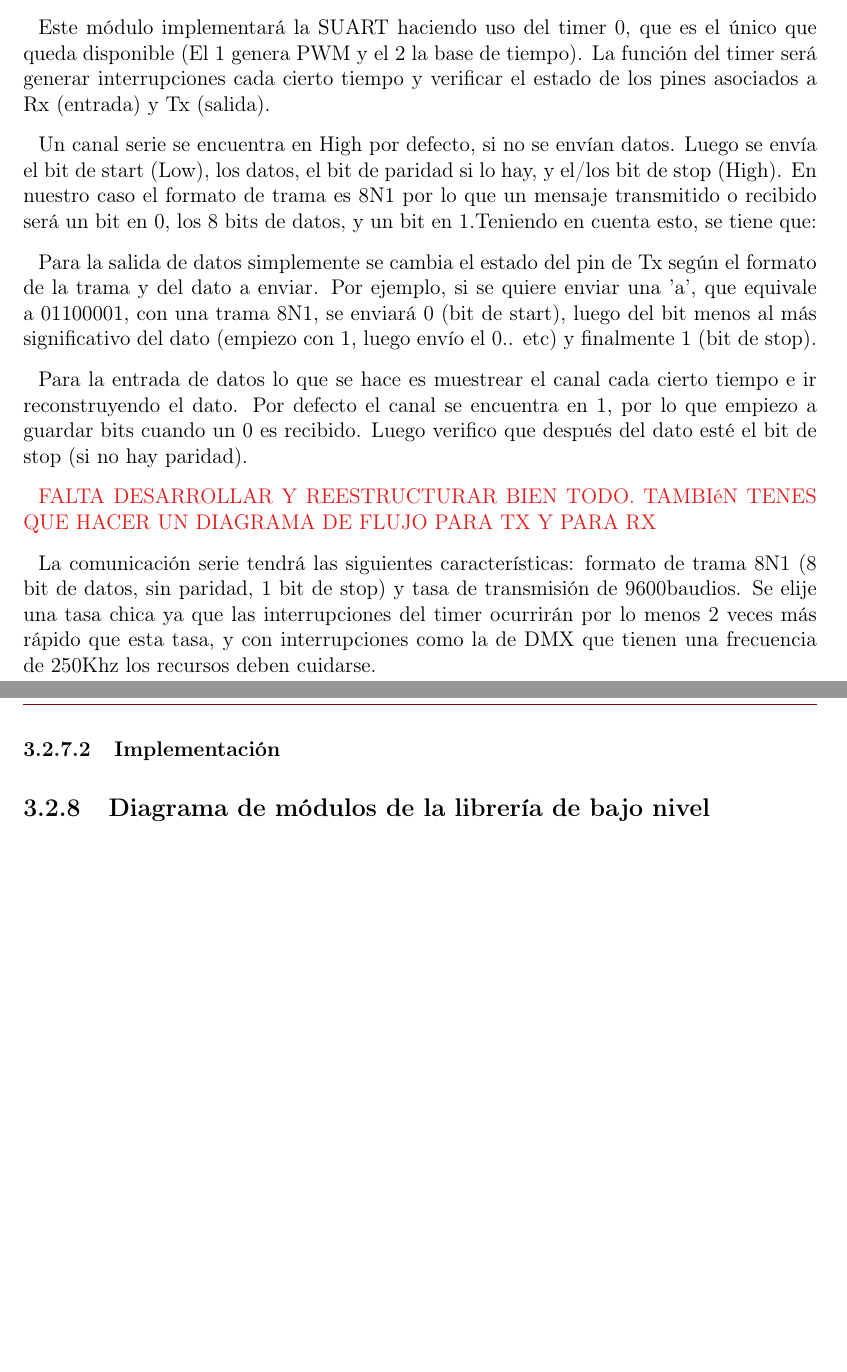
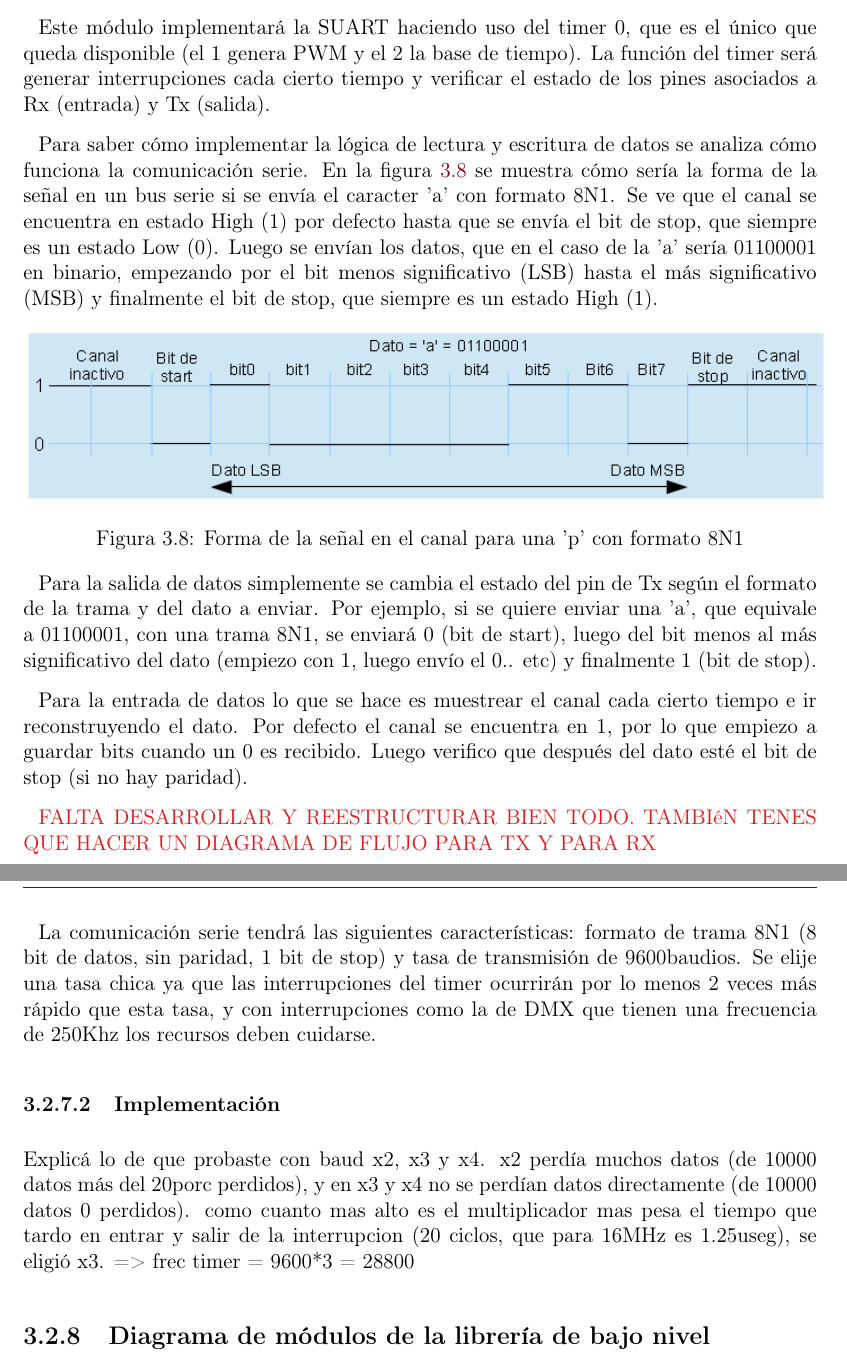
Before and after one commit to OlivieriIan/tesisIACI, a LaTeX document (Informe/0-main.tex, which reads Informe/6-Desarrollo.tex): two parts of pages 42 and 43 of 46 before the commit and two parts of pages 43 and 44 of 47 after it, joined at a grey line, cut so that both start at the same text, the shorter picture padded with empty space. Compiled offline with pdfLaTeX.

Commit message:
Avanzado un poco más en SUART

```diff
--- a/Informe/6-Desarrollo.tex
+++ b/Informe/6-Desarrollo.tex
@@ -358,9 +358,16 @@ Para acceder al módulo se implementaron 2 funciones, una de inicialización y o
 \subsubsection{Análisis}
 La idea de una UART por software (SUART) es poder establecer una comunicación serie utilizando 2 pines cualesquiera del microcontrolador, sin hardware adicional como se tiene en el periférico UART. Hay muchas formas de lograr esto, desde polling periódico hasta el uso de múltiples interrupciones para lograr la comunicación con el menor consumo de CPU posible.
 
-Este módulo implementará la SUART haciendo uso del timer 0, que es el único que queda disponible (El 1 genera PWM y el 2 la base de tiempo). La función del timer será generar interrupciones cada cierto tiempo y verificar el estado de los pines asociados a Rx (entrada) y Tx (salida).
+Este módulo implementará la SUART haciendo uso del timer 0, que es el único que queda disponible (el 1 genera PWM y el 2 la base de tiempo). La función del timer será generar interrupciones cada cierto tiempo y verificar el estado de los pines asociados a Rx (entrada) y Tx (salida).
 
-Un canal serie se encuentra en High por defecto, si no se envían datos. Luego se envía el bit de start (Low), los datos, el bit de paridad si lo hay, y el/los bit de stop (High). En nuestro caso el formato de trama es 8N1 por lo que un mensaje transmitido o recibido será un bit en 0, los 8 bits de datos, y un bit en 1.Teniendo en cuenta esto, se tiene que:
+Para saber cómo implementar la lógica de lectura y escritura de datos se analiza cómo funciona la comunicación serie. En la figura \ref{fig:3.8} se muestra cómo sería la forma de la señal en un bus serie si se envía el caracter 'a' con formato 8N1. Se ve que el canal se encuentra en estado High (1) por defecto hasta que se envía el bit de stop, que siempre es un estado Low (0). Luego se envían los datos, que en el caso de la 'a' sería 01100001 en binario, empezando por el bit menos significativo (LSB) hasta el más significativo (MSB) y finalmente el bit de stop, que siempre es un estado High (1).
+
+\begin{figure}[!ht]
+	\centering
+	\includegraphics[width=16cm,scale=1]{resources/3_8-datoSerie.png}
+	\caption{Forma de la señal en el canal para una 'p' con formato 8N1}
+	\label{fig:\thefigure}
+\end{figure}
 
 Para la salida de datos simplemente se cambia el estado del pin de Tx según el formato de la trama y del dato a enviar. Por ejemplo, si se quiere enviar una 'a', que equivale a 01100001, con una trama 8N1, se enviará 0 (bit de start), luego del bit menos al más significativo del dato (empiezo con 1, luego envío el 0.. etc) y finalmente 1 (bit de stop).
 
@@ -371,6 +378,8 @@ Para la entrada de datos lo que se hace es muestrear el canal cada cierto tiempo
 La comunicación serie tendrá las siguientes características: formato de trama 8N1 (8 bit de datos, sin paridad, 1 bit de stop) y tasa de transmisión de 9600baudios. Se elije una tasa chica ya que las interrupciones del timer ocurrirán por lo menos 2 veces más rápido que esta tasa, y con interrupciones como la de DMX que tienen una frecuencia de 250Khz los recursos deben cuidarse.
 
 \subsubsection{Implementación}
+
+Explicá lo de que probaste con baud x2, x3 y x4. x2 perdía muchos datos (de 10000 datos más del 20porc perdidos), y en x3 y x4 no se perdían datos directamente (de 10000 datos 0 perdidos). como cuanto mas alto es el multiplicador mas pesa el tiempo que tardo en entrar y salir de la interrupcion (20 ciclos, que para 16MHz es 1.25useg), se eligió x3. => frec timer = 9600*3 = 28800
 
 
 
```
Also changed, not shown: Informe/resources/3_8-datoSerie.png (added), 7 other files.
